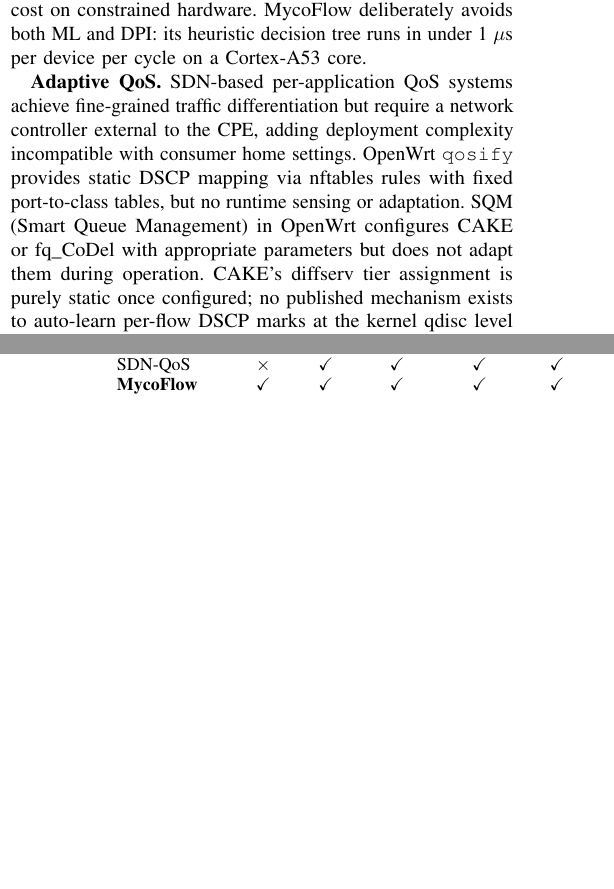
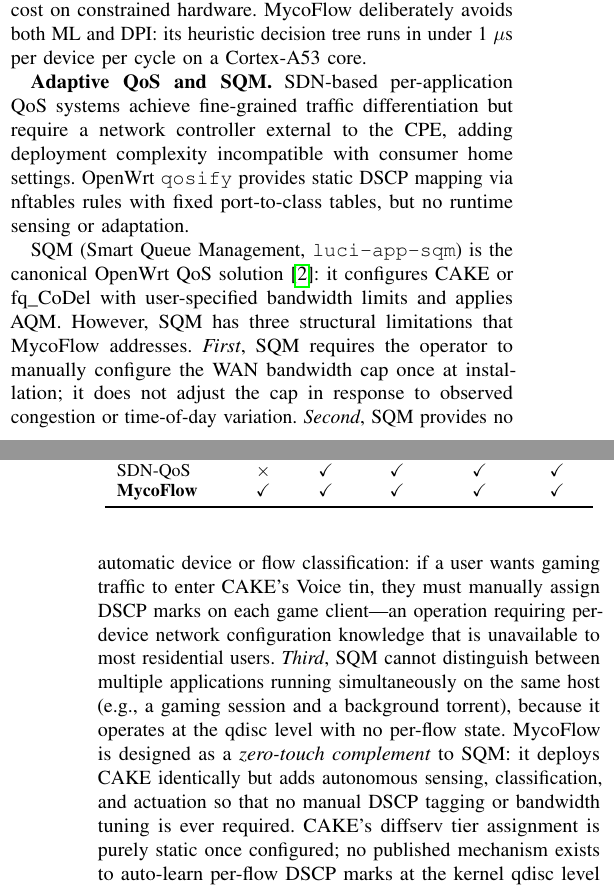
Before and after one commit to bariscanatakli/mycoflow-core, a LaTeX paper (ieee_paper.tex): two parts of the columns of pages 2 and 3 of 12 before the commit and two parts of the columns of pages 2 and 3 of 13 after it, joined at a grey line, cut so that both start at the same text, the shorter picture padded with empty space. Compiled offline with pdfLaTeX; a missing font is replaced by an installed copy or a similar font; a LaTeX package or settings file that is missing is left out.

Commit message:
docs(paper): add SQM comparison to Related Work for defense readiness
Expanded Related Work §II to directly compare MycoFlow with OpenWrt's
SQM (luci-app-sqm): manual bandwidth config, no auto-classification,
no per-flow state. Positions MycoFlow as zero-touch complement.
Added SQM/CAKE row to comparison table. Paper grows to 13 pages.

Co-Authored-By: Claude Sonnet 4.6 <noreply@anthropic.com>

```diff
--- a/ieee_paper.tex
+++ b/ieee_paper.tex
@@ -255,14 +255,32 @@ constrained hardware.
 MycoFlow deliberately avoids both ML and DPI: its heuristic decision tree
 runs in under 1~$\mu$s per device per cycle on a Cortex-A53 core.
 
-\textbf{Adaptive QoS.}
+\textbf{Adaptive QoS and SQM.}
 SDN-based per-application QoS systems achieve fine-grained traffic
 differentiation but require a network controller external to the CPE,
 adding deployment complexity incompatible with consumer home settings.
 OpenWrt \texttt{qosify} provides static DSCP mapping via nftables rules
 with fixed port-to-class tables, but no runtime sensing or adaptation.
-SQM (Smart Queue Management) in OpenWrt configures CAKE or fq\_CoDel with
-appropriate parameters but does not adapt them during operation.
+
+SQM (Smart Queue Management, \texttt{luci-app-sqm}) is the canonical
+OpenWrt QoS solution~\cite{cake2018}: it configures CAKE or fq\_CoDel with
+user-specified bandwidth limits and applies AQM.
+However, SQM has three structural limitations that MycoFlow addresses.
+\emph{First}, SQM requires the operator to manually configure the WAN
+bandwidth cap once at installation; it does not adjust the cap in response
+to observed congestion or time-of-day variation.
+\emph{Second}, SQM provides no automatic device or flow classification:
+if a user wants gaming traffic to enter CAKE's Voice tin, they must
+manually assign DSCP marks on each game client---an operation requiring
+per-device network configuration knowledge that is unavailable to most
+residential users.
+\emph{Third}, SQM cannot distinguish between multiple applications
+running simultaneously on the same host (e.g., a gaming session and a
+background torrent), because it operates at the qdisc level with no
+per-flow state.
+MycoFlow is designed as a \emph{zero-touch complement} to SQM: it deploys
+CAKE identically but adds autonomous sensing, classification, and actuation
+so that no manual DSCP tagging or bandwidth tuning is ever required.
 CAKE's diffserv tier assignment is purely static once configured; no
 published mechanism exists to auto-learn per-flow DSCP marks at the
 kernel qdisc level without an external classifier.
```
Also changed, not shown: ieee_paper.pdf.
